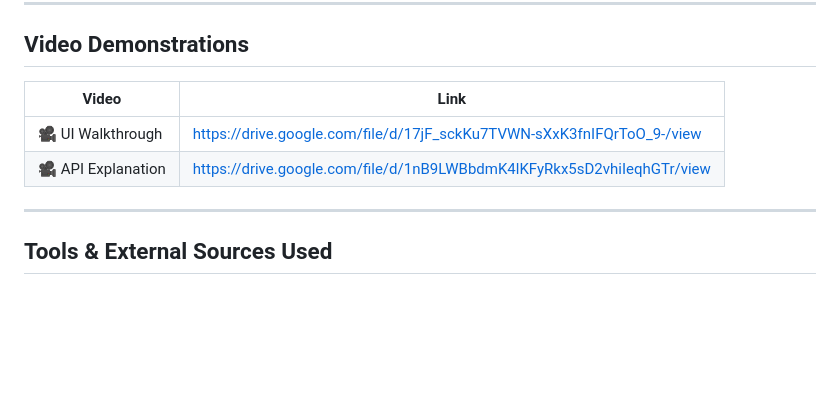
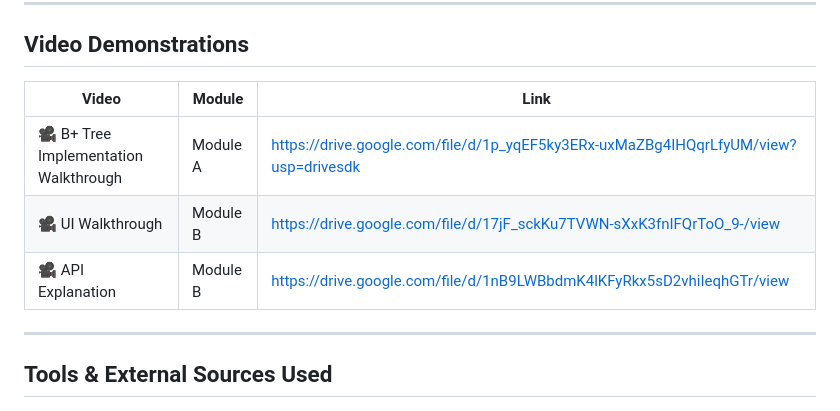
Before and after one commit to Harsh-jain12/CS432_Track1_Assignment2, a Markdown page: README.md, the part around the change. GitHub-like rendering; blank space fills up the shorter version.

```diff
--- a/README.md
+++ b/README.md
@@ -148,10 +148,11 @@ See `API_DOCS_TO_RUN.md` for ready-to-run curl commands for all 9 roles.
 
 ## Video Demonstrations
 
-| Video | Link |
-|-------|------|
-| 🎥 UI Walkthrough | https://drive.google.com/file/d/17jF_sckKu7TVWN-sXxK3fnIFQrToO_9-/view |
-| 🎥 API Explanation | https://drive.google.com/file/d/1nB9LWBbdmK4lKFyRkx5sD2vhiIeqhGTr/view |
+| Video | Module | Link |
+|-------|--------|------|
+| 🎥 B+ Tree Implementation Walkthrough | Module A | https://drive.google.com/file/d/1p_yqEF5ky3ERx-uxMaZBg4IHQqrLfyUM/view?usp=drivesdk |
+| 🎥 UI Walkthrough | Module B | https://drive.google.com/file/d/17jF_sckKu7TVWN-sXxK3fnIFQrToO_9-/view |
+| 🎥 API Explanation | Module B | https://drive.google.com/file/d/1nB9LWBbdmK4lKFyRkx5sD2vhiIeqhGTr/view |
 
 ---
 
```
